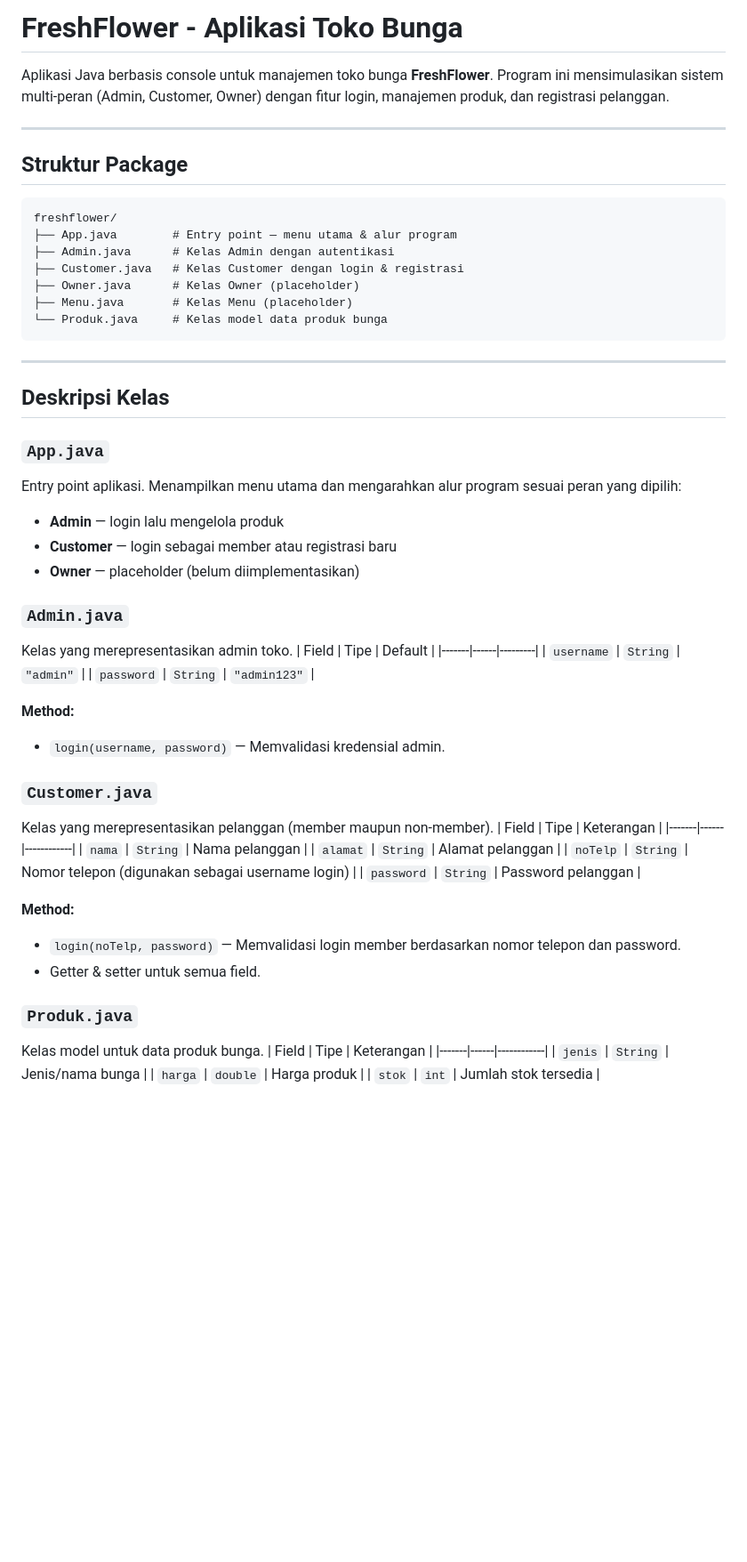
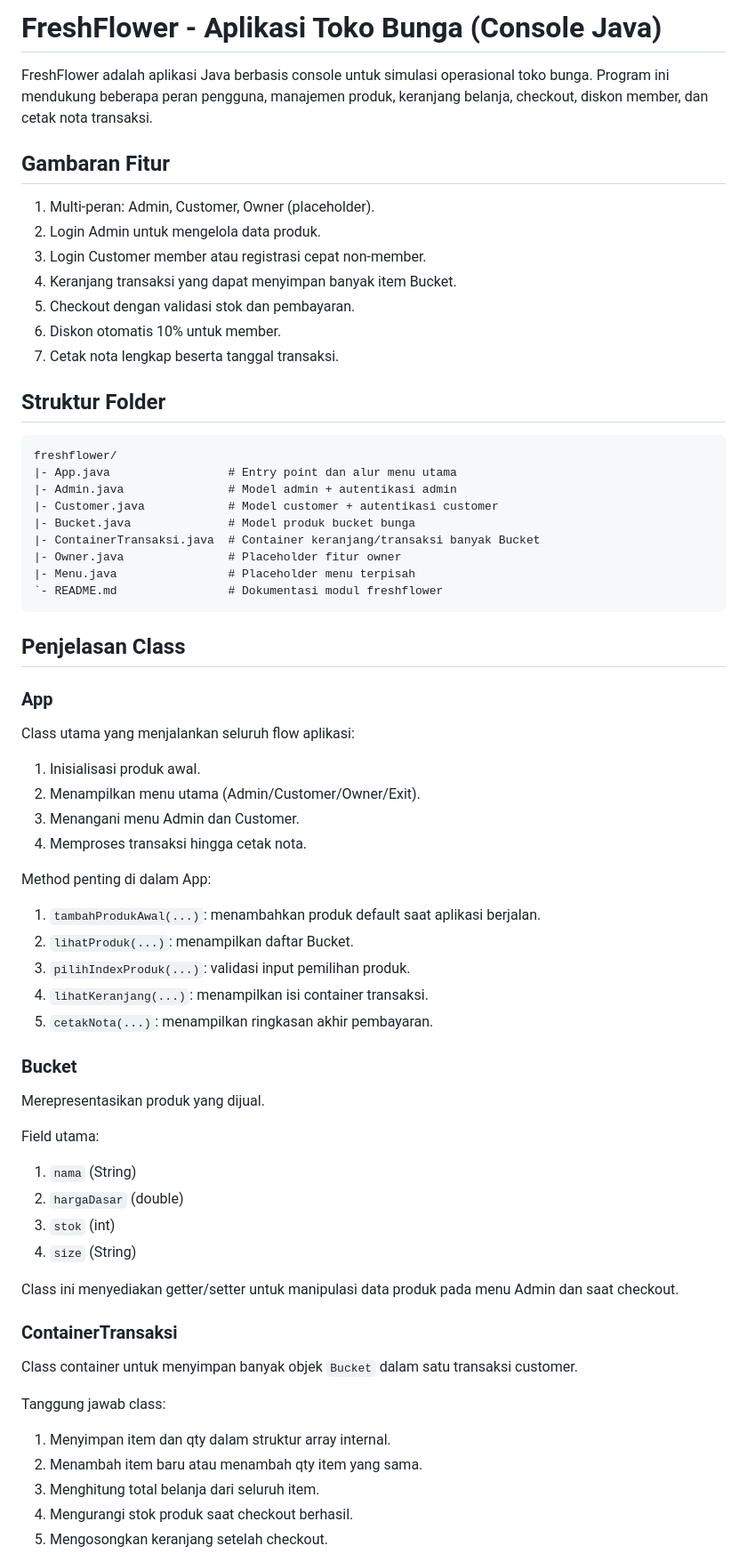
Before and after one commit to Adityaa1404/app2, a Markdown page: freshflower/README.md, the part around one of its changes. Shown at 89% size. GitHub-like rendering; blank space fills up the shorter version.

````diff
--- a/freshflower/README.md
+++ b/freshflower/README.md
@@ -1,59 +1,66 @@
-# FreshFlower - Aplikasi Toko Bunga
+# FreshFlower - Aplikasi Toko Bunga (Console Java)
 
-Aplikasi Java berbasis console untuk manajemen toko bunga **FreshFlower**. Program ini mensimulasikan sistem multi-peran (Admin, Customer, Owner) dengan fitur login, manajemen produk, dan registrasi pelanggan.
+FreshFlower adalah aplikasi Java berbasis console untuk simulasi operasional toko bunga.
+Program ini mendukung beberapa peran pengguna, manajemen produk, keranjang belanja, checkout, diskon member, dan cetak nota transaksi.
 
----
+## Gambaran Fitur
 
-## Struktur Package
+1. Multi-peran: Admin, Customer, Owner (placeholder).
+2. Login Admin untuk mengelola data produk.
+3. Login Customer member atau registrasi cepat non-member.
+4. Keranjang transaksi yang dapat menyimpan banyak item Bucket.
+5. Checkout dengan validasi stok dan pembayaran.
+6. Diskon otomatis 10% untuk member.
+7. Cetak nota lengkap beserta tanggal transaksi.
+
+## Struktur Folder
 
 ```
 freshflower/
-├── App.java        # Entry point — menu utama & alur program
-├── Admin.java      # Kelas Admin dengan autentikasi
-├── Customer.java   # Kelas Customer dengan login & registrasi
-├── Owner.java      # Kelas Owner (placeholder)
-├── Menu.java       # Kelas Menu (placeholder)
-└── Produk.java     # Kelas model data produk bunga
+|- App.java                 # Entry point dan alur menu utama
+|- Admin.java               # Model admin + autentikasi admin
+|- Customer.java            # Model customer + autentikasi customer
+|- Bucket.java              # Model produk bucket bunga
+|- ContainerTransaksi.java  # Container keranjang/transaksi banyak Bucket
+|- Owner.java               # Placeholder fitur owner
+|- Menu.java                # Placeholder menu terpisah
+`- README.md                # Dokumentasi modul freshflower
 ```
 
----
+## Penjelasan Class
 
-## Deskripsi Kelas
+### App
+Class utama yang menjalankan seluruh flow aplikasi:
+1. Inisialisasi produk awal.
+2. Menampilkan menu utama (Admin/Customer/Owner/Exit).
+3. Menangani menu Admin dan Customer.
+4. Memproses transaksi hingga cetak nota.
 
-### `App.java`
-Entry point aplikasi. Menampilkan menu utama dan mengarahkan alur program sesuai peran yang dipilih:
-- **Admin** — login lalu mengelola produk
-- **Customer** — login sebagai member atau registrasi baru
-- **Owner** — placeholder (belum diimplementasikan)
+Method penting di dalam App:
+1. `tambahProdukAwal(...)`: menambahkan produk default saat aplikasi berjalan.
+2. `lihatProduk(...)`: menampilkan daftar Bucket.
+3. `pilihIndexProduk(...)`: validasi input pemilihan produk.
+4. `lihatKeranjang(...)`: menampilkan isi container transaksi.
+5. `cetakNota(...)`: menampilkan ringkasan akhir pembayaran.
 
-### `Admin.java`
-Kelas yang merepresentasikan admin toko.
-| Field | Tipe | Default |
-|-------|------|---------|
-| `username` | `String` | `"admin"` |
-| `password` | `String` | `"admin123"` |
+### Bucket
+Merepresentasikan produk yang dijual.
 
-**Method:**
-- `login(username, password)` — Memvalidasi kredensial admin.
+Field utama:
+1. `nama` (String)
+2. `hargaDasar` (double)
+3. `stok` (int)
+4. `size` (String)
 
-### `Customer.java`
-Kelas yang merepresentasikan pelanggan (member maupun non-member).
-| Field | Tipe | Keterangan |
-|-------|------|------------|
-| `nama` | `String` | Nama pelanggan |
-| `alamat` | `String` | Alamat pelanggan |
-| `noTelp` | `String` | Nomor telepon (digunakan sebagai username login) |
-| `password` | `String` | Password pelanggan |
+Class ini menyediakan getter/setter untuk manipulasi data produk pada menu Admin dan saat checkout.
 
-**Method:**
-- `login(noTelp, password)` — Memvalidasi login member berdasarkan nomor telepon dan password.
-- Getter & setter untuk semua field.
+### ContainerTransaksi
+Class container untuk menyimpan banyak objek `Bucket` dalam satu transaksi customer.
 
-### `Produk.java`
-Kelas model untuk data produk bunga.
-| Field | Tipe | Keterangan |
-|-------|------|------------|
-| `jenis` | `String` | Jenis/nama bunga |
-| `harga` | `double` | Harga produk |
-| `stok` | `int` | Jumlah stok tersedia |
+Tanggung jawab class:
+1. Menyimpan item dan qty dalam struktur array internal.
+2. Menambah item baru atau menambah qty item yang sama.
+3. Menghitung total belanja dari seluruh item.
+4. Mengurangi stok produk saat checkout berhasil.
+5. Mengosongkan keranjang setelah checkout.
 
````
Also changed, not shown: other parts of freshflower/README.md (+65 -36 lines), README.md (+115 -79 lines).
